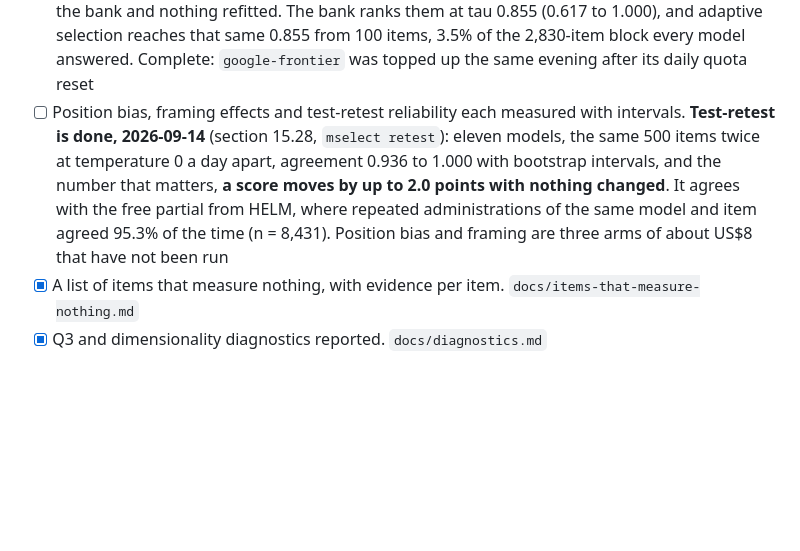
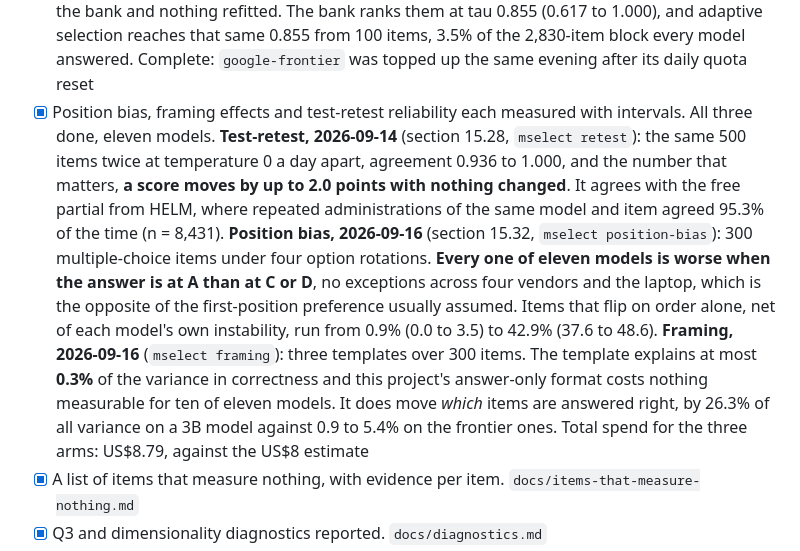
Before and after one commit to Peter-A-P/model-selection-tenth-cost, a Markdown page: PLAN.md, the part around the change. Drawn GitHub-style; blank space fills up the shorter version.

Commit message:
The last deliverable box is ticked
Position bias and framing were the one unchecked item in section 12's list, and
both ran on 2026-09-16. All three measurement arms of section 4.3 are now
measured with intervals on eleven models:

  test-retest    a score moves up to 2.0 points with nothing changed
  position bias  all 11 models worse at A than at C or D, no exceptions
  framing        the template explains at most 0.3% of the variance

Total spend for the three arms was US$8.79 against the US$8 estimate.

Both README blocks regenerated. The v2 block still reads pending for all three,
which is correct rather than stale: the arms ran on v1's suite and the Open LLM
Leaderboard bank has no own-run panel behind it. It now shows position bias and
framing as separate rows, matching v1's structure.

```diff
--- a/PLAN.md
+++ b/PLAN.md
@@ -363,13 +363,23 @@ work not yet run rather than work that is blocked.
       (0.617 to 1.000), and adaptive selection reaches that same 0.855 from 100 items, 3.5% of
       the 2,830-item block every model answered. Complete: `google-frontier` was topped up the
       same evening after its daily quota reset
-- [ ] Position bias, framing effects and test-retest reliability each measured with intervals.
-      **Test-retest is done, 2026-09-14** (section 15.28, `mselect retest`): eleven models, the
-      same 500 items twice at temperature 0 a day apart, agreement 0.936 to 1.000 with bootstrap
-      intervals, and the number that matters, **a score moves by up to 2.0 points with nothing
-      changed**. It agrees with the free partial from HELM, where repeated administrations of the
-      same model and item agreed 95.3% of the time (n = 8,431). Position bias and framing are
-      three arms of about US$8 that have not been run
+- [x] Position bias, framing effects and test-retest reliability each measured with intervals.
+      All three done, eleven models.
+      **Test-retest, 2026-09-14** (section 15.28, `mselect retest`): the same 500 items twice at
+      temperature 0 a day apart, agreement 0.936 to 1.000, and the number that matters, **a score
+      moves by up to 2.0 points with nothing changed**. It agrees with the free partial from
+      HELM, where repeated administrations of the same model and item agreed 95.3% of the time
+      (n = 8,431).
+      **Position bias, 2026-09-16** (section 15.32, `mselect position-bias`): 300 multiple-choice
+      items under four option rotations. **Every one of eleven models is worse when the answer is
+      at A than at C or D**, no exceptions across four vendors and the laptop, which is the
+      opposite of the first-position preference usually assumed. Items that flip on order alone,
+      net of each model's own instability, run from 0.9% (0.0 to 3.5) to 42.9% (37.6 to 48.6).
+      **Framing, 2026-09-16** (`mselect framing`): three templates over 300 items. The template
+      explains at most **0.3%** of the variance in correctness and this project's answer-only
+      format costs nothing measurable for ten of eleven models. It does move *which* items are
+      answered right, by 26.3% of all variance on a 3B model against 0.9 to 5.4% on the frontier
+      ones. Total spend for the three arms: US$8.79, against the US$8 estimate
 - [x] A list of items that measure nothing, with evidence per item. `docs/items-that-measure-nothing.md`
 - [x] Q3 and dimensionality diagnostics reported. `docs/diagnostics.md`
 - [x] `items_needed` power function validated against the simulation. Validation table in
```
Also changed, not shown: README.md (+2 -1 lines).
